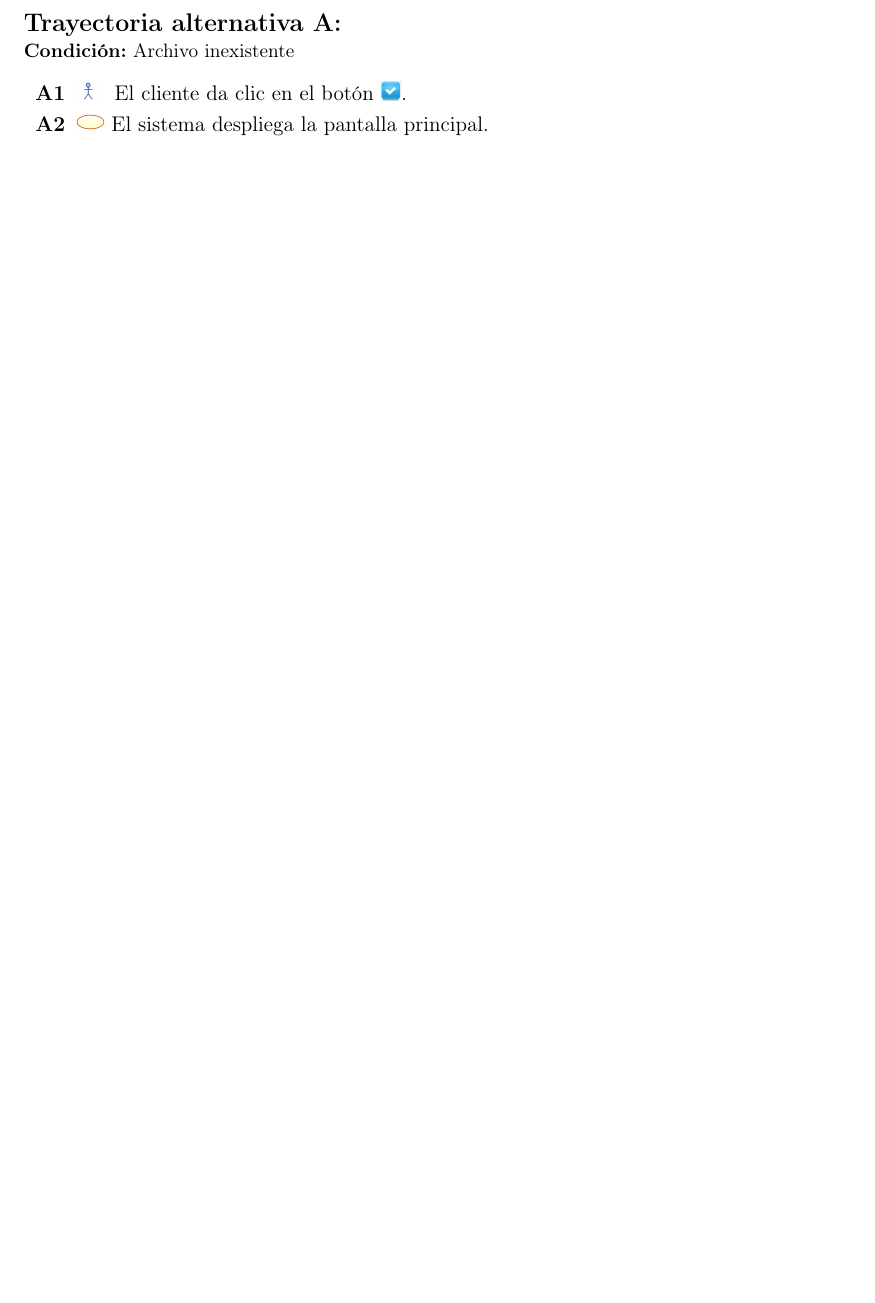
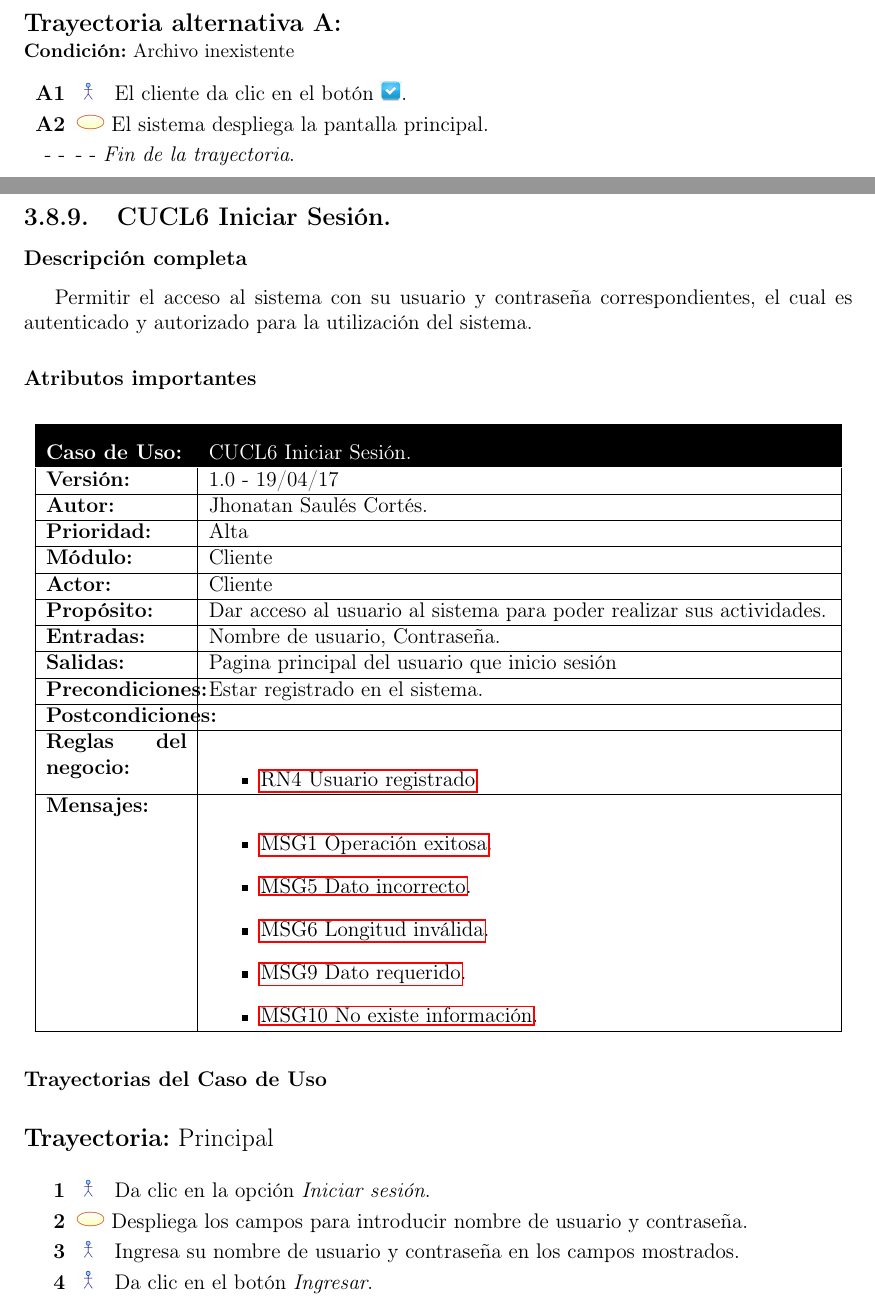
Before and after one commit to ederAguirre/Team-TT, a LaTeX book (TT-2016-B045/master_tt.tex, which reads TT-2016-B045/casosUso/Cliente/CUCL6.tex): part of page 52 of 54 before the commit and two parts of pages 52 and 53 of 56 after it, the two joined at a grey line, cut so that both start at the same text, the shorter picture padded with empty space. Compiled offline with pdfLaTeX.

Commit message:
CUCL6 Iniciar Sesión

```diff
--- /dev/null
+++ b/TT-2016-B045/casosUso/Cliente/CUCL6.tex
@@ -0,0 +1,40 @@
+% Copie este bloque por cada caso de uso:
+%-------------------- COMIENZA descripción del caso de uso.
+
+\begin{UseCase}{CUCL6}{Iniciar Sesión.}{Permitir el acceso al sistema con su usuario y contraseña correspondientes, el cual es autenticado y autorizado para la utilización del sistema.
+	}
+	\UCitem{Versión}{1.0 - 19/04/17}
+	\UCitem{Autor}{Jhonatan Saulés Cortés.}
+	\UCitem{Prioridad}{Alta}
+	\UCitem{Módulo}{Cliente}
+	\UCitem{Actor}{Cliente}
+	\UCitem{Propósito}{Dar acceso al usuario al sistema para poder realizar sus actividades.}
+	\UCitem{Entradas}{Nombre de usuario, Contraseña.}
+	\UCitem{Salidas}{Pagina principal del usuario que inicio sesión}
+	\UCitem{Precondiciones}{Estar registrado en el sistema.}
+	\UCitem{Postcondiciones}{}
+	\UCitem{Reglas del negocio}{
+	\begin{itemize}
+			\item \BRref{RN4}{Usuario registrado}
+	\end{itemize}
+	}
+	\UCitem{Mensajes}{
+	\begin{itemize}
+			\item \MSGref{MSG1}{Operación exitosa}.
+			\item \MSGref{MSG5}{Dato incorrecto}.
+			\item \MSGref{MSG6}{Longitud inválida}.
+			\item \MSGref{MSG9}{Dato requerido}.
+			\item \MSGref{MSG10}{No existe información}.
+    \end{itemize}
+	}
+\end{UseCase}
+
+
+% ------------ Trayectoria principal, poner referencias a pantallas del sistema, reglas entre otras cosas que sean necesarias. ------------
+\begin{UCtrayectoria}{Principal}
+	\UCpaso[\UCactor] Da clic en la opción \textit{Iniciar sesión}.
+	\UCpaso Despliega los campos para introducir nombre de usuario y contraseña.
+	\UCpaso[\UCactor] Ingresa su nombre de usuario y contraseña en los campos mostrados. \label{CUCL6Regresa}
+	\UCpaso[\UCactor] Da clic en el botón \textit{Ingresar}.
+	\UCpaso Autentica y autoriza el nombre usuario y contraseña con base en la regla de negocio \BRref{RN4}{Usuario registrado}.  \Trayref{A}  \Trayref{B}  \Trayref{C}  \Trayref{D}
+	\UCpaso Muestra el mensaje \MSGref{MSG1}{Operación exitosa}.
```
Also changed, not shown: TT-2016-B045/archivosTex/analisisydiseno.tex (+29 -23 lines), TT-2016-B045/casosUso/Cliente/CUCLIndex.tex (+1 -0 lines), TT-2016-B045/master_tt.pdf, TT-2016-B045/casosUso/Cliente/CUCL6.tex (36 more changed lines), 7 other files.
